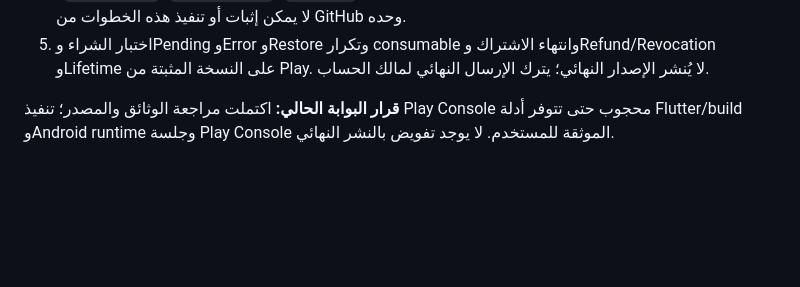
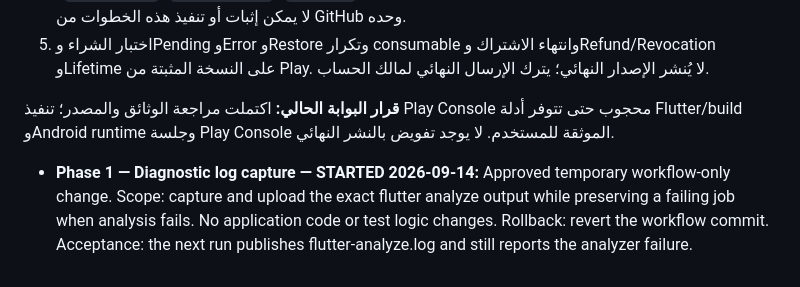
Before and after one commit to toufikben/productchat_studio, a Markdown page: ROADMAP.md, the part around the change. Drawn GitHub-style; blank space fills up the shorter version.

Commit message:
docs: record diagnostic log capture phase

```diff
--- a/ROADMAP.md
+++ b/ROADMAP.md
@@ -306,3 +306,4 @@ All repair work must follow these rules:
 5. اختبار الشراء وPending وError وRestore وتكرار consumable وانتهاء الاشتراك وRefund/Revocation وLifetime على النسخة المثبتة من Play. لا يُنشر الإصدار النهائي؛ يترك الإرسال النهائي لمالك الحساب.
 
 **قرار البوابة الحالي:** اكتملت مراجعة الوثائق والمصدر؛ تنفيذ Play Console محجوب حتى تتوفر أدلة Flutter/build وAndroid runtime وجلسة Play Console الموثقة للمستخدم. لا يوجد تفويض بالنشر النهائي.
+- **Phase 1 — Diagnostic log capture — STARTED 2026-09-14:** Approved temporary workflow-only change. Scope: capture and upload the exact flutter analyze output while preserving a failing job when analysis fails. No application code or test logic changes. Rollback: revert the workflow commit. Acceptance: the next run publishes flutter-analyze.log and still reports the analyzer failure.
```
